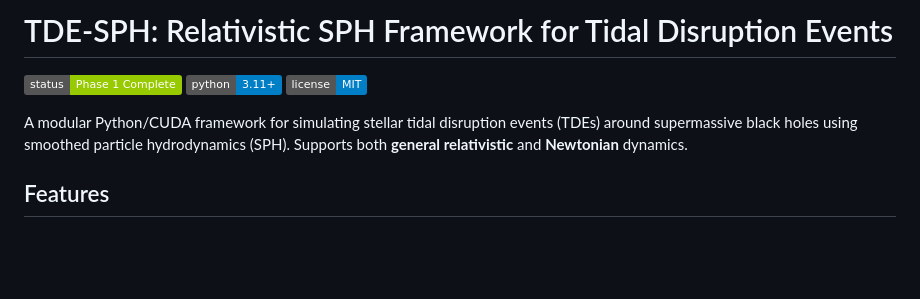
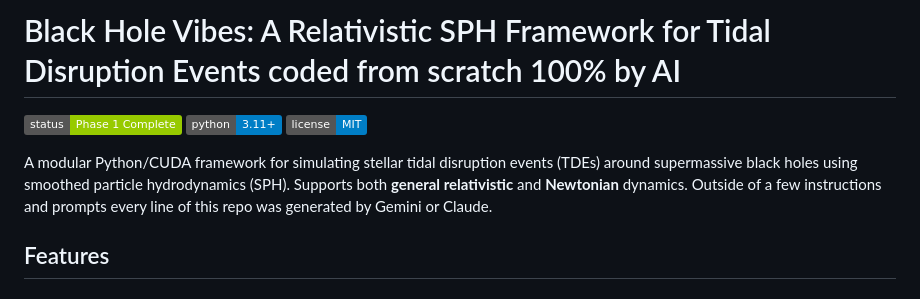
Before and after one commit to toby1248/Black-Hole, a Markdown page: README.md, the part around the change. GitHub-like rendering; badges without logos; blank space fills up the shorter version.

Commit message:
Revise README title and add AI generation note
Updated project title and added AI contribution note.

```diff
--- a/README.md
+++ b/README.md
@@ -1,10 +1,11 @@
-# TDE-SPH: Relativistic SPH Framework for Tidal Disruption Events
+# Black Hole Vibes: A Relativistic SPH Framework for Tidal Disruption Events coded from scratch 100% by AI
 
 ![Status: Phase 1 Complete](https://img.shields.io/badge/status-Phase%201%20Complete-green)
 ![Python 3.11+](https://img.shields.io/badge/python-3.11+-blue.svg)
 ![License: MIT](https://img.shields.io/badge/license-MIT-blue.svg)
 
 A modular Python/CUDA framework for simulating stellar tidal disruption events (TDEs) around supermassive black holes using smoothed particle hydrodynamics (SPH). Supports both **general relativistic** and **Newtonian** dynamics.
+Outside of a few instructions and prompts every line of this repo was generated by Gemini or Claude.
 
 ## Features
 
```
